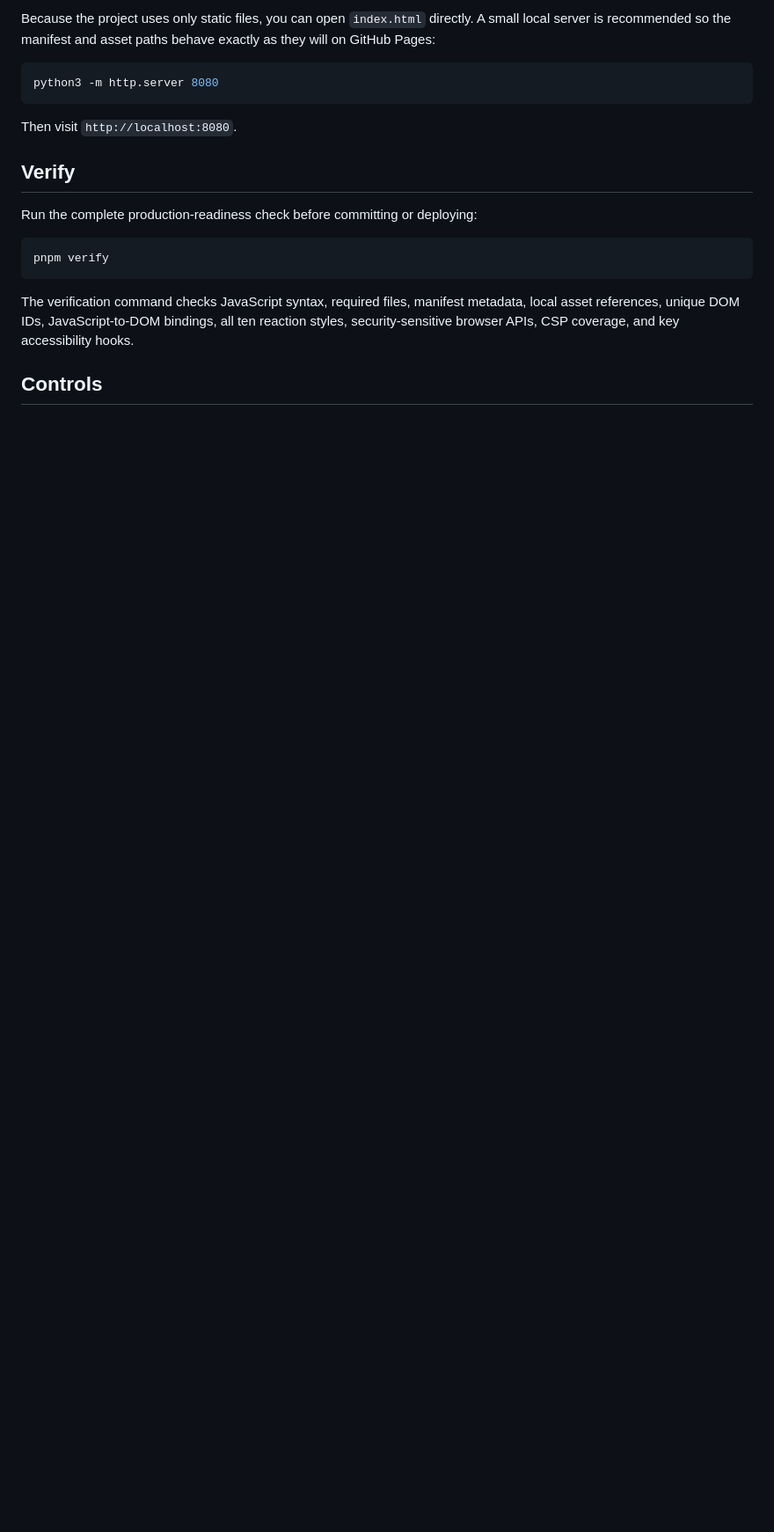
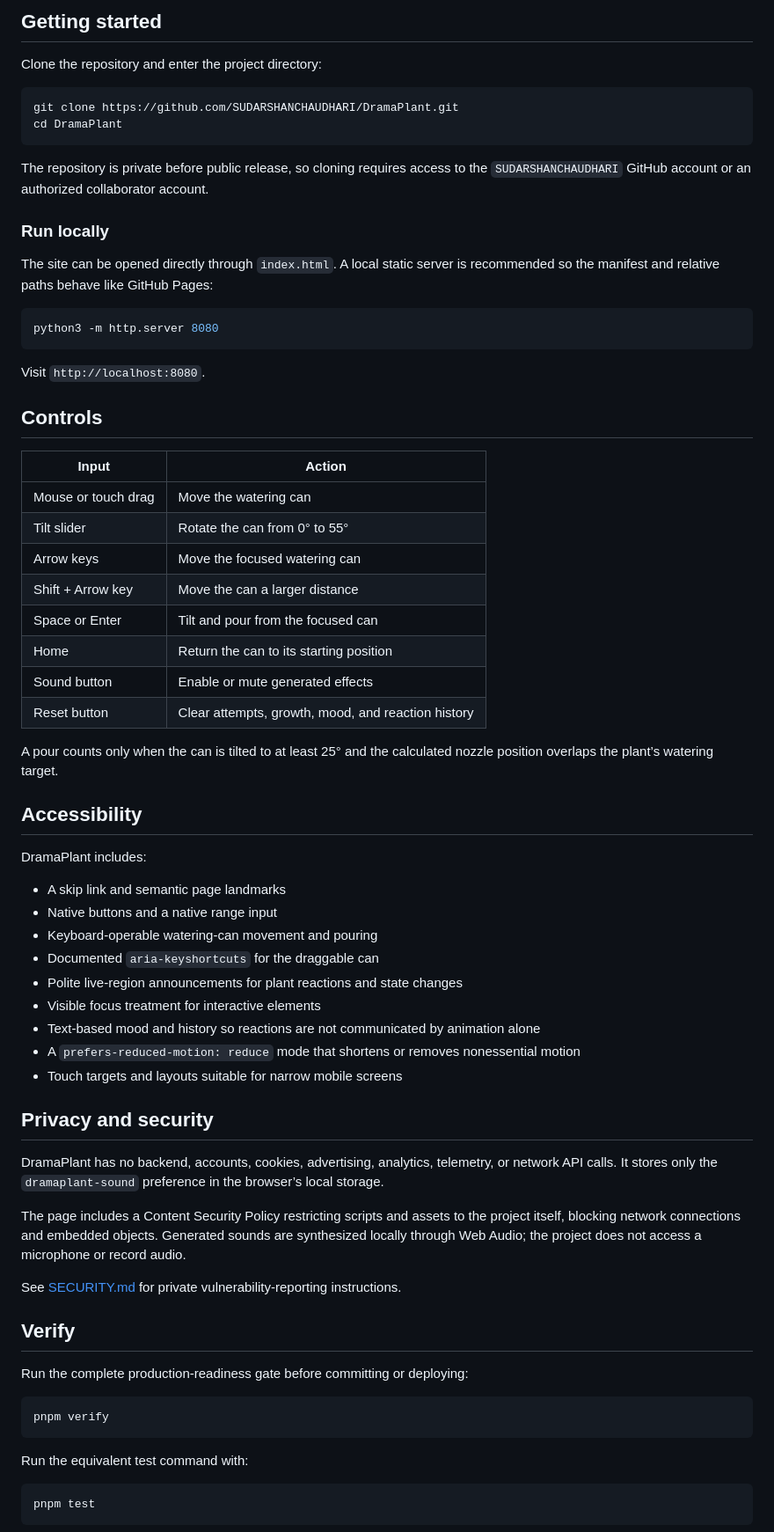
Before and after one commit to SUDARSHANCHAUDHARI/DramaPlant, a Markdown page: README.md, the part around one of its changes. Shown at 88% size. Drawn GitHub-style; blank space fills up the shorter version.

````diff
--- a/README.md
+++ b/README.md
@@ -25,21 +64,73 @@ Drag the watering can above the plant, tilt it past 25°, and discover one of te
 
-Because the project uses only static files, you can open `index.html` directly. A small local server is recommended so the manifest and asset paths behave exactly as they will on GitHub Pages:
+## Getting started
+
+Clone the repository and enter the project directory:
+
+```bash
+git clone https://github.com/SUDARSHANCHAUDHARI/DramaPlant.git
+cd DramaPlant
+```
+
+The repository is private before public release, so cloning requires access to the `SUDARSHANCHAUDHARI` GitHub account or an authorized collaborator account.
+
+### Run locally
+
+The site can be opened directly through `index.html`. A local static server is recommended so the manifest and relative paths behave like GitHub Pages:
 
 ```bash
 python3 -m http.server 8080
 ```
 
-Then visit `http://localhost:8080`.
+Visit `http://localhost:8080`.
+
+## Controls
+
+| Input | Action |
+| --- | --- |
+| Mouse or touch drag | Move the watering can |
+| Tilt slider | Rotate the can from 0° to 55° |
+| Arrow keys | Move the focused watering can |
+| Shift + Arrow key | Move the can a larger distance |
+| Space or Enter | Tilt and pour from the focused can |
+| Home | Return the can to its starting position |
+| Sound button | Enable or mute generated effects |
+| Reset button | Clear attempts, growth, mood, and reaction history |
+
+A pour counts only when the can is tilted to at least 25° and the calculated nozzle position overlaps the plant’s watering target.
+
+## Accessibility
+
+DramaPlant includes:
+
+- A skip link and semantic page landmarks
+- Native buttons and a native range input
+- Keyboard-operable watering-can movement and pouring
+- Documented `aria-keyshortcuts` for the draggable can
+- Polite live-region announcements for plant reactions and state changes
+- Visible focus treatment for interactive elements
+- Text-based mood and history so reactions are not communicated by animation alone
+- A `prefers-reduced-motion: reduce` mode that shortens or removes nonessential motion
+- Touch targets and layouts suitable for narrow mobile screens
+
+## Privacy and security
+
+DramaPlant has no backend, accounts, cookies, advertising, analytics, telemetry, or network API calls. It stores only the `dramaplant-sound` preference in the browser’s local storage.
+
+The page includes a Content Security Policy restricting scripts and assets to the project itself, blocking network connections and embedded objects. Generated sounds are synthesized locally through Web Audio; the project does not access a microphone or record audio.
+
+See [SECURITY.md](SECURITY.md) for private vulnerability-reporting instructions.
 
 ## Verify
 
-Run the complete production-readiness check before committing or deploying:
+Run the complete production-readiness gate before committing or deploying:
 
 ```bash
 pnpm verify
 ```
 
-The verification command checks JavaScript syntax, required files, manifest metadata, local asset references, unique DOM IDs, JavaScript-to-DOM bindings, all ten reaction styles, security-sensitive browser APIs, CSP coverage, and key accessibility hooks.
+Run the equivalent test command with:
 
-## Controls
+```bash
+pnpm test
+```
 
````
Also changed, not shown: other parts of README.md (+107 -37 lines).
